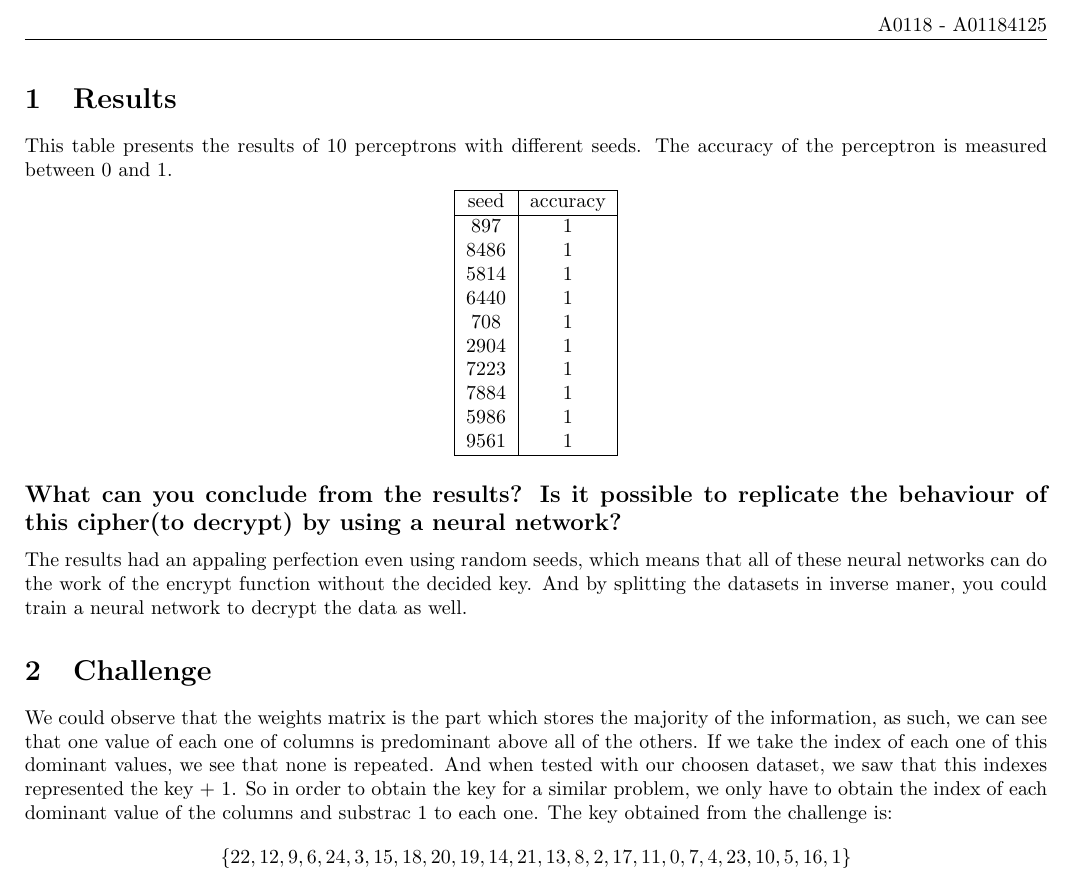
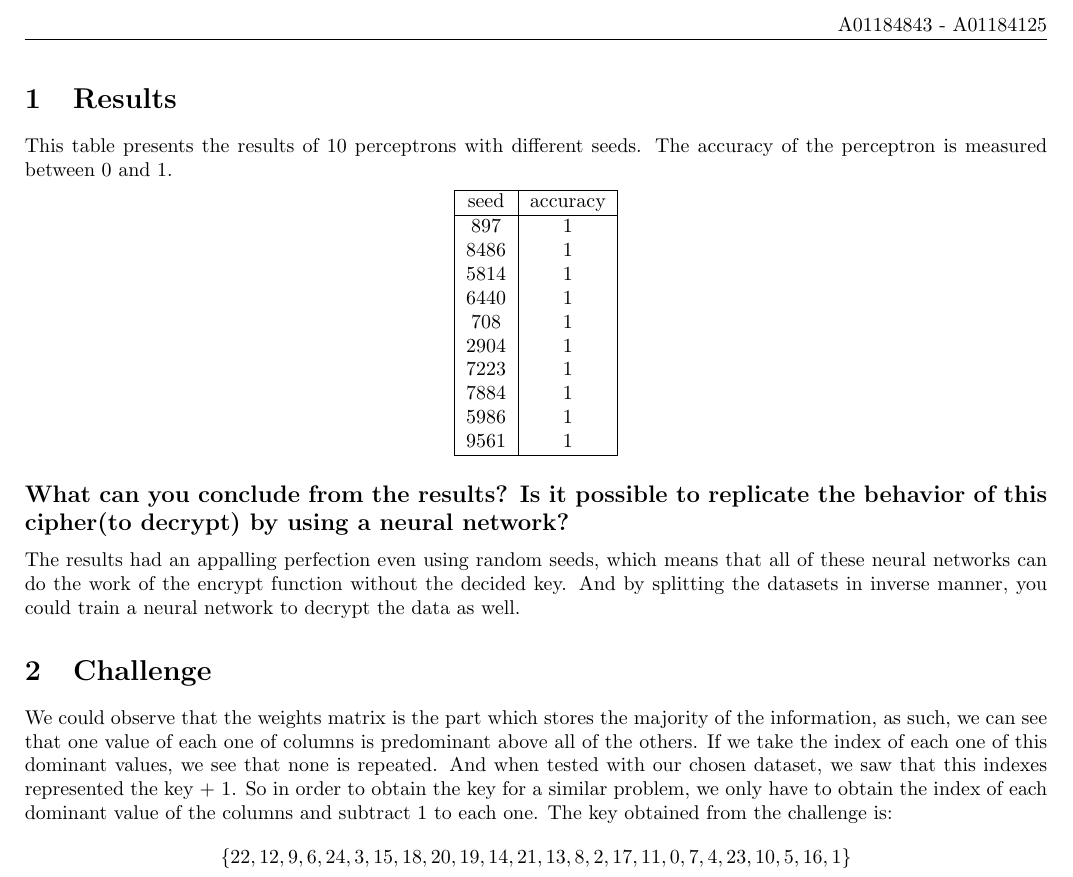
Before and after one commit to edjacob25/ComputationalFundaments, a LaTeX problem sheet (Homework10.tex): part of page 2 of 2, cut so that both start at the same text. Compiled offline with pdfLaTeX.

Commit message:
Fixed typos

```diff
--- a/Homework10.tex
+++ b/Homework10.tex
@@ -13,7 +13,7 @@
 
 \pagestyle{fancy}
 \fancyhf{}
-\rhead{A0118 - A01184125}
+\rhead{A01184843 - A01184125}
 
 \begin{document}
 \begin{titlepage}
@@ -100,10 +100,10 @@ This table presents the results of 10 perceptrons with different seeds. The accu
         \hline
     \end{tabular}
 \end{center}
-\subsection*{What can you conclude from the results? Is it possible to replicate the behaviour of this cipher(to decrypt) by using a neural network?}
-The results had an appaling perfection even using random seeds, which means that all of these neural networks can do the work of the encrypt function without the decided key. And by splitting the datasets in inverse maner, you could train a neural network to decrypt the data as well.
+\subsection*{What can you conclude from the results? Is it possible to replicate the behavior of this cipher(to decrypt) by using a neural network?}
+The results had an appalling perfection even using random seeds, which means that all of these neural networks can do the work of the encrypt function without the decided key. And by splitting the datasets in inverse manner, you could train a neural network to decrypt the data as well.
 \section{Challenge}
-We could observe that the weights matrix is the part which stores the majority of the information, as such, we can see that one value of each one of columns is predominant above all of the others. If we take the index of each one of this dominant values, we see that none is repeated. And when tested with our choosen dataset, we saw that this indexes represented the key + 1. So in order to obtain the key for a similar problem, we only have to obtain the index of each dominant value of the columns and substrac 1 to each one.
+We could observe that the weights matrix is the part which stores the majority of the information, as such, we can see that one value of each one of columns is predominant above all of the others. If we take the index of each one of this dominant values, we see that none is repeated. And when tested with our chosen dataset, we saw that this indexes represented the key + 1. So in order to obtain the key for a similar problem, we only have to obtain the index of each dominant value of the columns and subtract 1 to each one.
 The key obtained from the challenge is:
 \[\{22, 12, 9, 6, 24, 3, 15, 18, 20, 19, 14, 21, 13, 8, 2, 17, 11, 0, 7, 4, 23, 10, 5, 16, 1\}\]
 \end{document}
```
Also changed, not shown: Homework10.pdf.
